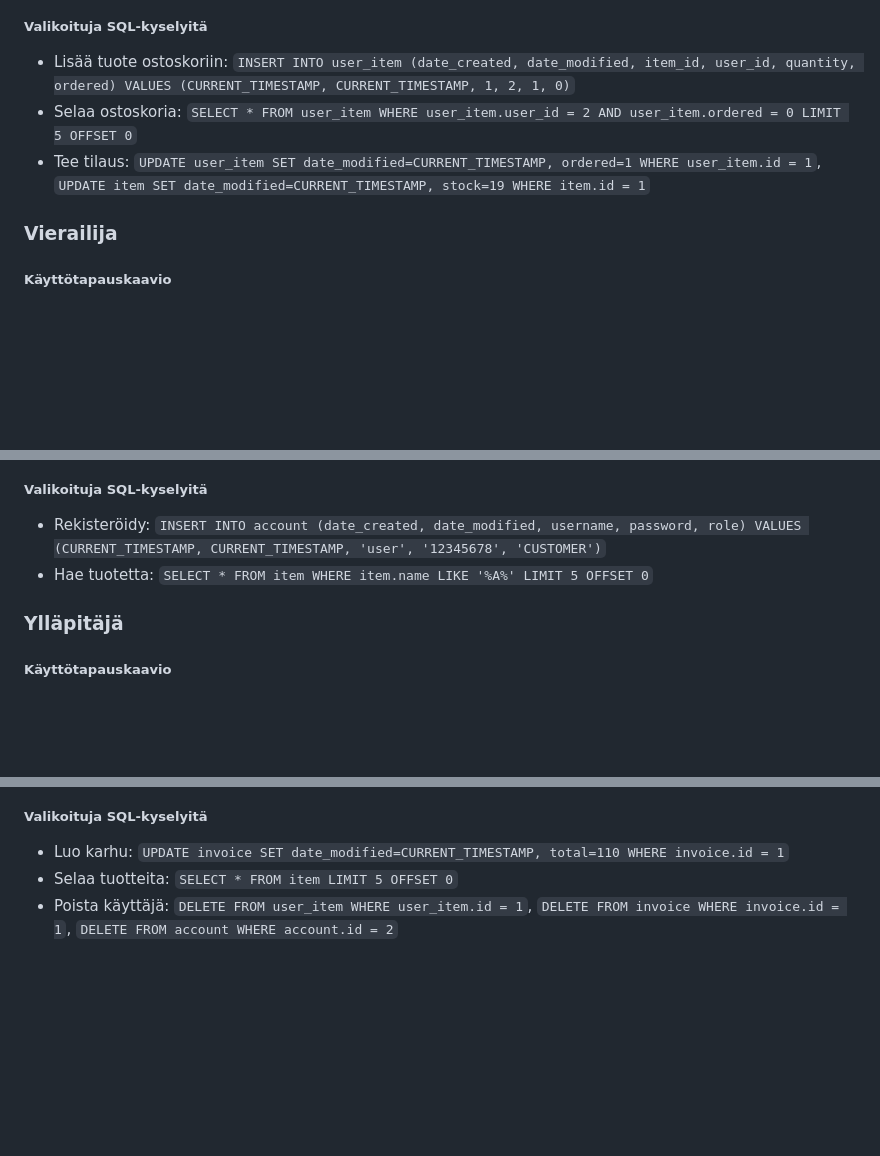
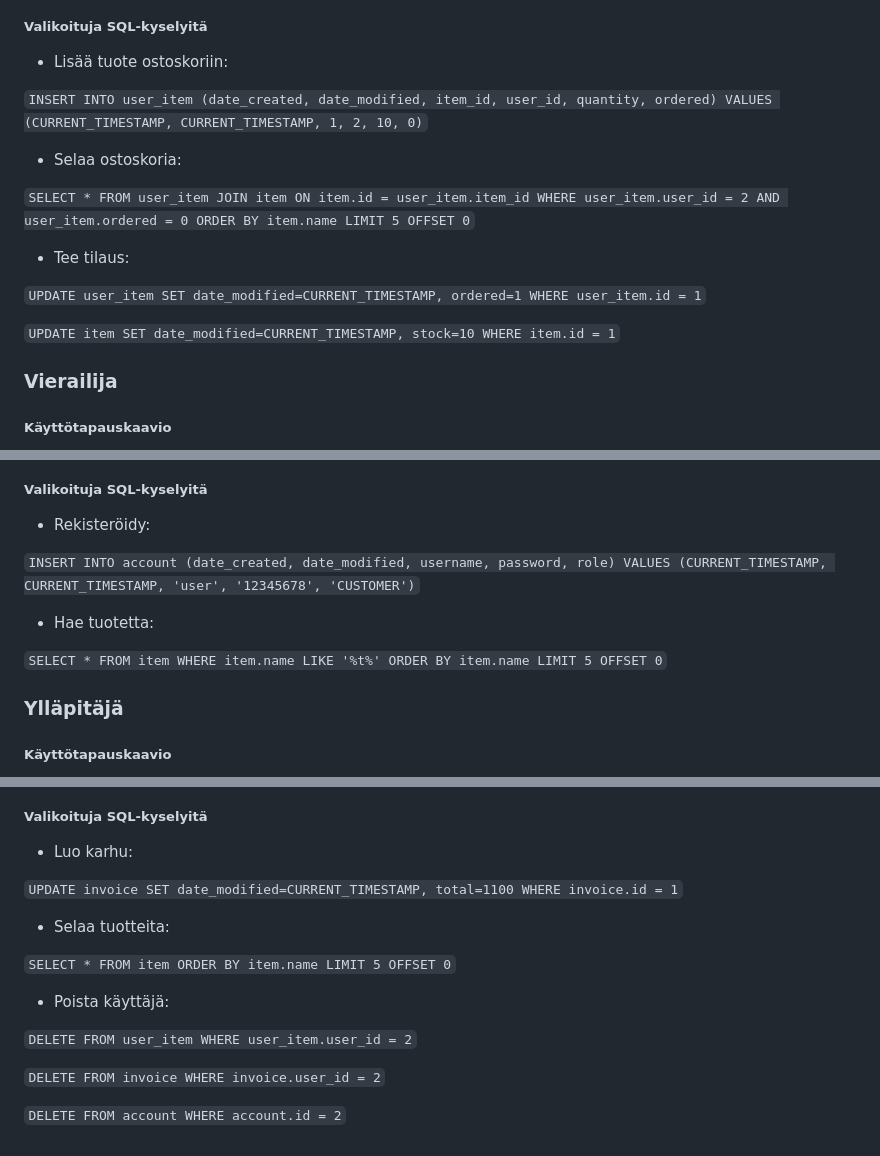
Before and after one commit to thalvari/Tukkuliike, a Markdown page: documentation/käyttötapaukset.md, 3 parts joined by grey strips. Rendered like a GitHub page; blank space fills up the shorter version.

````diff
--- a/documentation/käyttötapaukset.md
+++ b/documentation/käyttötapaukset.md
@@ -6,9 +6,19 @@
 ![](/documentation/asiakas_käyttötapauskaavio.jpg)
 
 ##### Valikoituja SQL-kyselyitä
-* Lisää tuote ostoskoriin: ```INSERT INTO user_item (date_created, date_modified, item_id, user_id, quantity, ordered) VALUES (CURRENT_TIMESTAMP, CURRENT_TIMESTAMP, 1, 2, 1, 0)```
-* Selaa ostoskoria: ```SELECT * FROM user_item WHERE user_item.user_id = 2 AND user_item.ordered = 0 LIMIT 5 OFFSET 0```
-* Tee tilaus: ```UPDATE user_item SET date_modified=CURRENT_TIMESTAMP, ordered=1 WHERE user_item.id = 1```, ```UPDATE item SET date_modified=CURRENT_TIMESTAMP, stock=19 WHERE item.id = 1```
+* Lisää tuote ostoskoriin:
+
+```INSERT INTO user_item (date_created, date_modified, item_id, user_id, quantity, ordered) VALUES (CURRENT_TIMESTAMP, CURRENT_TIMESTAMP, 1, 2, 10, 0)```
+
+* Selaa ostoskoria:
+
+```SELECT * FROM user_item JOIN item ON item.id = user_item.item_id WHERE user_item.user_id = 2 AND user_item.ordered = 0 ORDER BY item.name LIMIT 5 OFFSET 0```
+
+* Tee tilaus:
+
+```UPDATE user_item SET date_modified=CURRENT_TIMESTAMP, ordered=1 WHERE user_item.id = 1```
+
+```UPDATE item SET date_modified=CURRENT_TIMESTAMP, stock=10 WHERE item.id = 1```
 
 ### Vierailija
 
@@ -16,8 +26,13 @@
 ![](/documentation/vierailija_käyttötapauskaavio.jpg)
 
 ##### Valikoituja SQL-kyselyitä
-* Rekisteröidy: ```INSERT INTO account (date_created, date_modified, username, password, role) VALUES (CURRENT_TIMESTAMP, CURRENT_TIMESTAMP, 'user', '12345678', 'CUSTOMER')```
-* Hae tuotetta: ```SELECT * FROM item WHERE item.name LIKE '%A%' LIMIT 5 OFFSET 0```
+* Rekisteröidy:
+
+```INSERT INTO account (date_created, date_modified, username, password, role) VALUES (CURRENT_TIMESTAMP, CURRENT_TIMESTAMP, 'user', '12345678', 'CUSTOMER')```
+
+* Hae tuotetta:
+
+```SELECT * FROM item WHERE item.name LIKE '%t%' ORDER BY item.name LIMIT 5 OFFSET 0```
 
 ### Ylläpitäjä
 
@@ -25,6 +40,18 @@
 ![](/documentation/ylläpitäjä_käyttötapauskaavio.jpg)
 
 ##### Valikoituja SQL-kyselyitä
-* Luo karhu: ```UPDATE invoice SET date_modified=CURRENT_TIMESTAMP, total=110 WHERE invoice.id = 1```
-* Selaa tuotteita: ```SELECT * FROM item LIMIT 5 OFFSET 0```
-* Poista käyttäjä: ```DELETE FROM user_item WHERE user_item.id = 1```, ```DELETE FROM invoice WHERE invoice.id = 1```, ```DELETE FROM account WHERE account.id = 2```
+* Luo karhu:
+
+```UPDATE invoice SET date_modified=CURRENT_TIMESTAMP, total=1100 WHERE invoice.id = 1```
+
+* Selaa tuotteita:
+
+```SELECT * FROM item ORDER BY item.name LIMIT 5 OFFSET 0```
+
+* Poista käyttäjä:
+
+```DELETE FROM user_item WHERE user_item.user_id = 2```
+
+```DELETE FROM invoice WHERE invoice.user_id = 2```
+
+```DELETE FROM account WHERE account.id = 2```
````
Also changed, not shown: documentation/tietokantarakenne.md (+1 -3 lines), documentation/tietokantakaavio.jpg, 12 other files.
